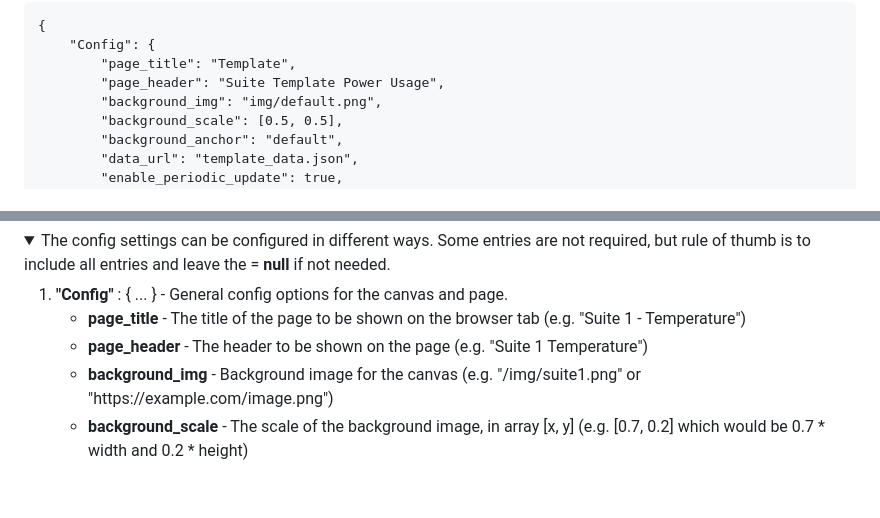
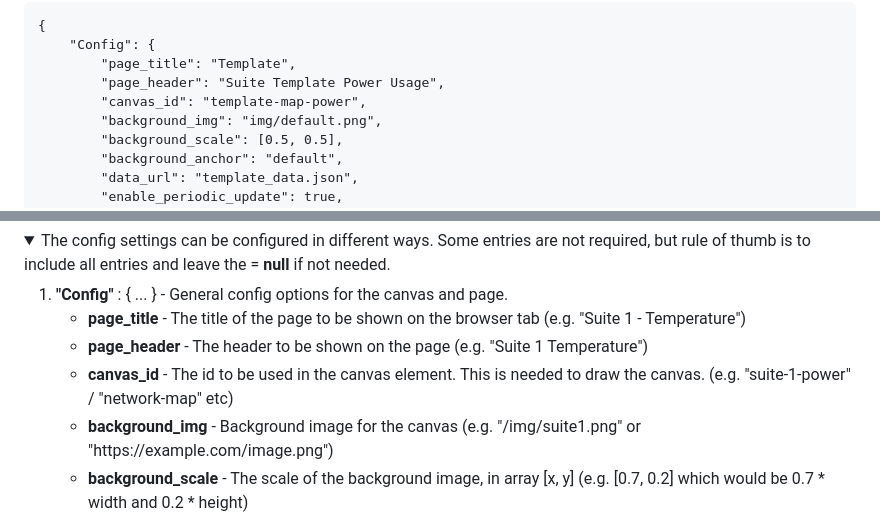
Before and after one commit to andrewrichardson701/Clara-Dash, a Markdown page: maps/map_README.md, 2 parts joined by grey strips. GitHub-like rendering; folded sections open; blank space fills up the shorter version.

Commit message:
added the canvas_id to the readme

```diff
--- a/maps/map_README.md
+++ b/maps/map_README.md
@@ -40,6 +40,7 @@ These setup the canvas settings, all of the nodes and all of the links between n
 	"Config": {
 		"page_title": "Template",
 		"page_header": "Suite Template Power Usage",
+		"canvas_id": "template-map-power",
 		"background_img": "img/default.png",
 		"background_scale": [0.5, 0.5],
 		"background_anchor": "default",
@@ -203,6 +204,7 @@ These setup the canvas settings, all of the nodes and all of the links between n
 	<ul>
 		<li><strong>page_title</strong> - The title of the page to be shown on the browser tab (e.g. "Suite 1 - Temperature")</li>
 		<li><strong>page_header</strong> - The header to be shown on the page (e.g. "Suite 1 Temperature")</li>
+		<li><strong>canvas_id</strong> - The id to be used in the canvas element. This is needed to draw the canvas. (e.g. "suite-1-power" / "network-map" etc)</li>
 		<li><strong>background_img</strong> - Background image for the canvas (e.g. "/img/suite1.png" or "https://example.com/image.png")</li>
 		<li><strong>background_scale</strong> - The scale of the background image, in array [x, y] (e.g. [0.7, 0.2] which would be 0.7 * width and 0.2 * height)</li>
 		<li><strong>background_anchor</strong> - The anchor point of the background image (e.g. "top" / "bottom" / "left" / "right" / "center" / "middle")</li>
```
